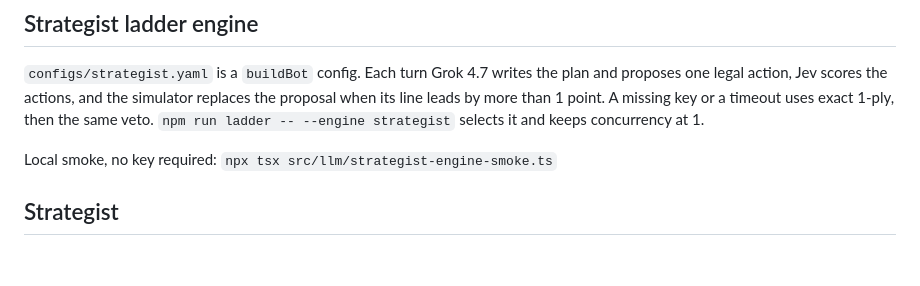
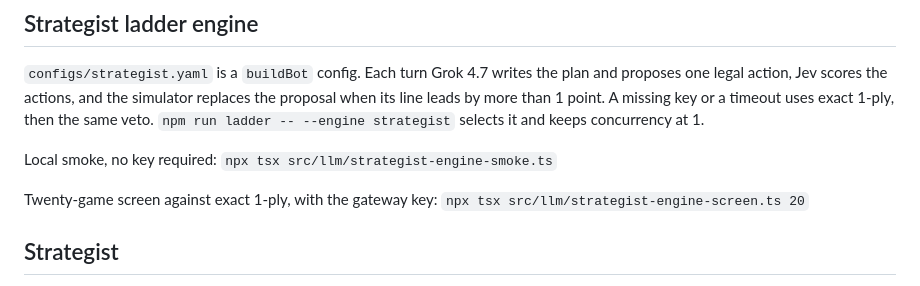
Before and after one commit to Archdiner/jev-showdown, a Markdown page: CHANGELOG.md, the part around the change. Drawn GitHub-style; blank space fills up the shorter version.

Commit message:
docs: record the strategist engine screen command
Co-authored-by: Asad Rizvi <Archdiner@users.noreply.github.com>

```diff
--- a/CHANGELOG.md
+++ b/CHANGELOG.md
@@ -25,6 +25,8 @@ The ladder rating parser now reads GXE from the HTML popup `(GXE: …)` and from
 `configs/strategist.yaml` is a `buildBot` config. Each turn Grok 4.7 writes the plan and proposes one legal action, Jev scores the actions, and the simulator replaces the proposal when its line leads by more than 1 point. A missing key or a timeout uses exact 1-ply, then the same veto. `npm run ladder -- --engine strategist` selects it and keeps concurrency at 1.
 
 Local smoke, no key required: `npx tsx src/llm/strategist-engine-smoke.ts`
+
+Twenty-game screen against exact 1-ply, with the gateway key: `npx tsx src/llm/strategist-engine-screen.ts 20`
 
 ## Strategist
 
```
